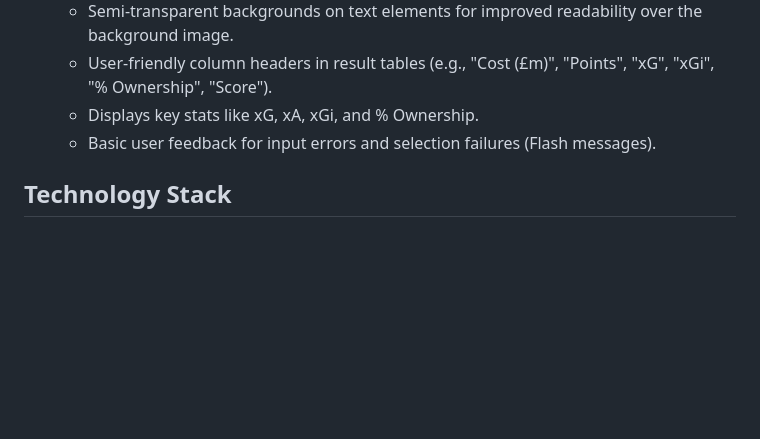
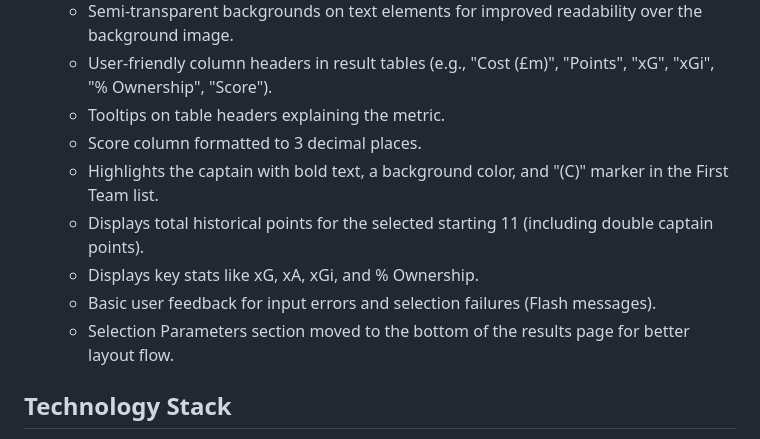
Before and after one commit to rbkuhn/FPLBot, a Markdown page: README.md, the part around the change. GitHub-like rendering; blank space fills up the shorter version.

Commit message:
docs: Update README with recent UI/UX features

```diff
--- a/README.md
+++ b/README.md
@@ -27,8 +27,13 @@ A Flask web application to help select an optimal Fantasy Premier League (FPL) t
     *   Wider page layout for better table visibility.
     *   Semi-transparent backgrounds on text elements for improved readability over the background image.
     *   User-friendly column headers in result tables (e.g., "Cost (£m)", "Points", "xG", "xGi", "% Ownership", "Score").
+    *   Tooltips on table headers explaining the metric.
+    *   Score column formatted to 3 decimal places.
+    *   Highlights the captain with bold text, a background color, and "(C)" marker in the First Team list.
+    *   Displays total historical points for the selected starting 11 (including double captain points).
     *   Displays key stats like xG, xA, xGi, and % Ownership.
     *   Basic user feedback for input errors and selection failures (Flash messages).
+    *   Selection Parameters section moved to the bottom of the results page for better layout flow.
 
 ## Technology Stack
 
```
